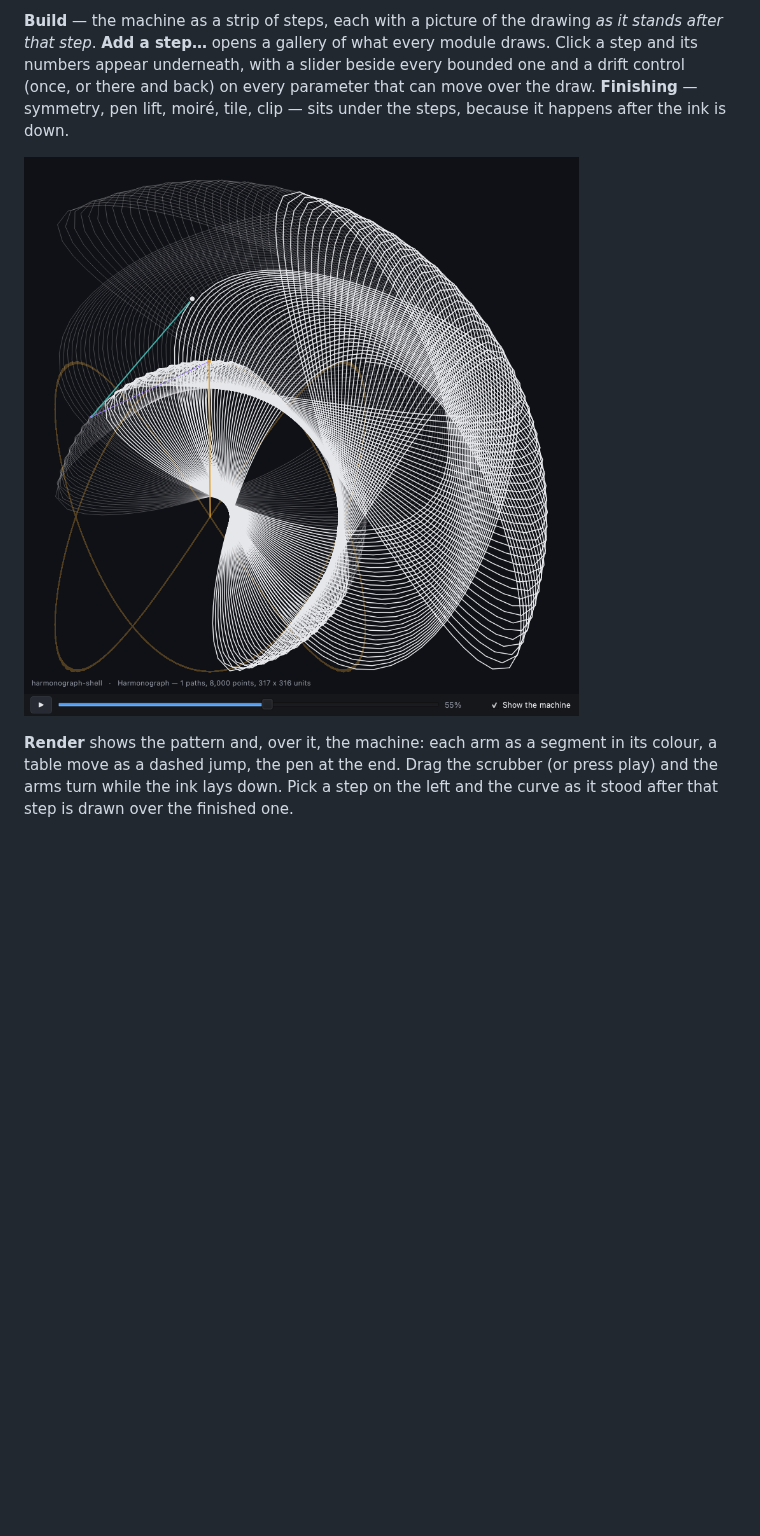
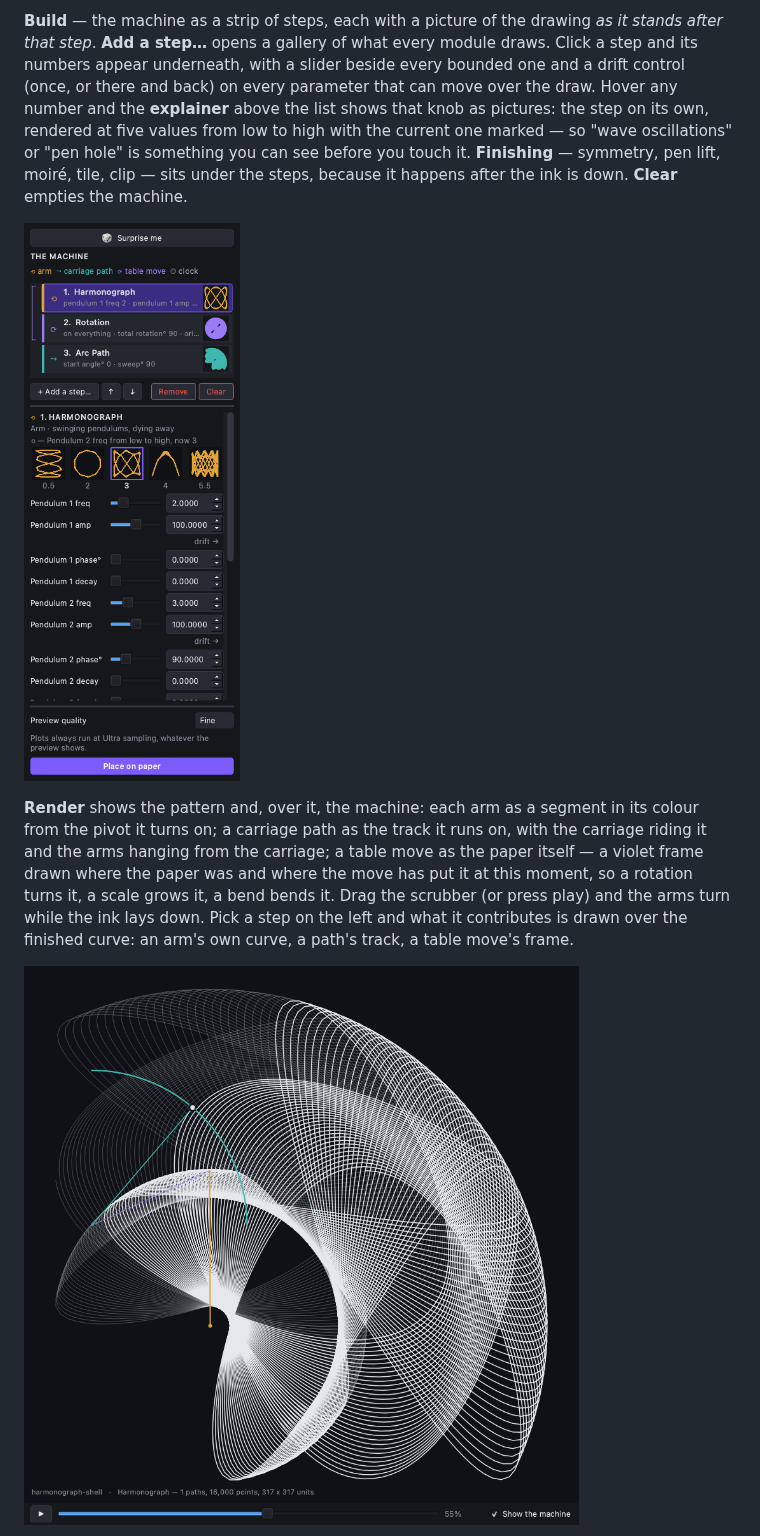
Before and after one commit to foozleface/spirograph-2, a Markdown page: README.md, the part around the change. Drawn GitHub-style; pictures changed too: docs/explainer.png (added), docs/machine.png; blank space fills up the shorter version.

```diff
--- a/README.md
+++ b/README.md
@@ -55,17 +55,27 @@ The pattern is a **machine**, and the window says so in four colours:
 drawing *as it stands after that step*. **Add a step…** opens a gallery of
 what every module draws. Click a step and its numbers appear underneath,
 with a slider beside every bounded one and a drift control (once, or there
-and back) on every parameter that can move over the draw. **Finishing** —
-symmetry, pen lift, moiré, tile, clip — sits under the steps, because it
-happens after the ink is down.
+and back) on every parameter that can move over the draw. Hover any number
+and the **explainer** above the list shows that knob as pictures: the step
+on its own, rendered at five values from low to high with the current one
+marked — so "wave oscillations" or "pen hole" is something you can see
+before you touch it. **Finishing** — symmetry, pen lift, moiré, tile, clip
+— sits under the steps, because it happens after the ink is down. **Clear**
+empties the machine.
+
+![the explainer](docs/explainer.png)
+
+**Render** shows the pattern and, over it, the machine: each arm as a
+segment in its colour from the pivot it turns on; a carriage path as the
+track it runs on, with the carriage riding it and the arms hanging from the
+carriage; a table move as the paper itself — a violet frame drawn where the
+paper was and where the move has put it at this moment, so a rotation turns
+it, a scale grows it, a bend bends it. Drag the scrubber (or press play)
+and the arms turn while the ink lays down. Pick a step on the left and what
+it contributes is drawn over the finished curve: an arm's own curve, a
+path's track, a table move's frame.
 
 ![the machine](docs/machine.png)
-
-**Render** shows the pattern and, over it, the machine: each arm as a segment
-in its colour, a table move as a dashed jump, the pen at the end. Drag the
-scrubber (or press play) and the arms turn while the ink lays down. Pick a
-step on the left and the curve as it stood after that step is drawn over the
-finished one.
 
 ![the gallery](docs/gallery.png)
 
```
Also changed, not shown: docs/app.png, docs/gallery.png, 14 other files.
